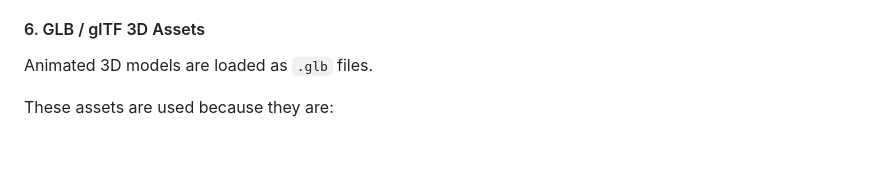
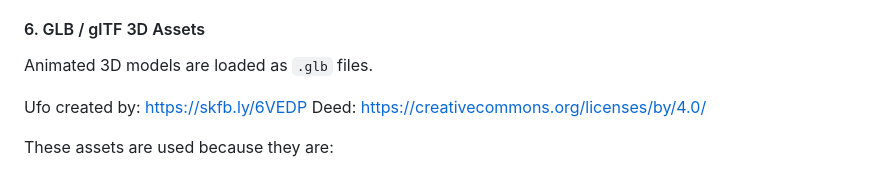
Before and after one commit to Odotofrva/OdotNYC-AR, a Markdown page: README.md, the part around the change. GitHub-like rendering; blank space fills up the shorter version.

```diff
--- a/README.md
+++ b/README.md
@@ -114,6 +114,9 @@ A-Frame handles:
 #### 6. GLB / glTF 3D Assets
 
 Animated 3D models are loaded as `.glb` files.
+
+Ufo created by: https://skfb.ly/6VEDP
+Deed: https://creativecommons.org/licenses/by/4.0/
 
 These assets are used because they are:
 
```
